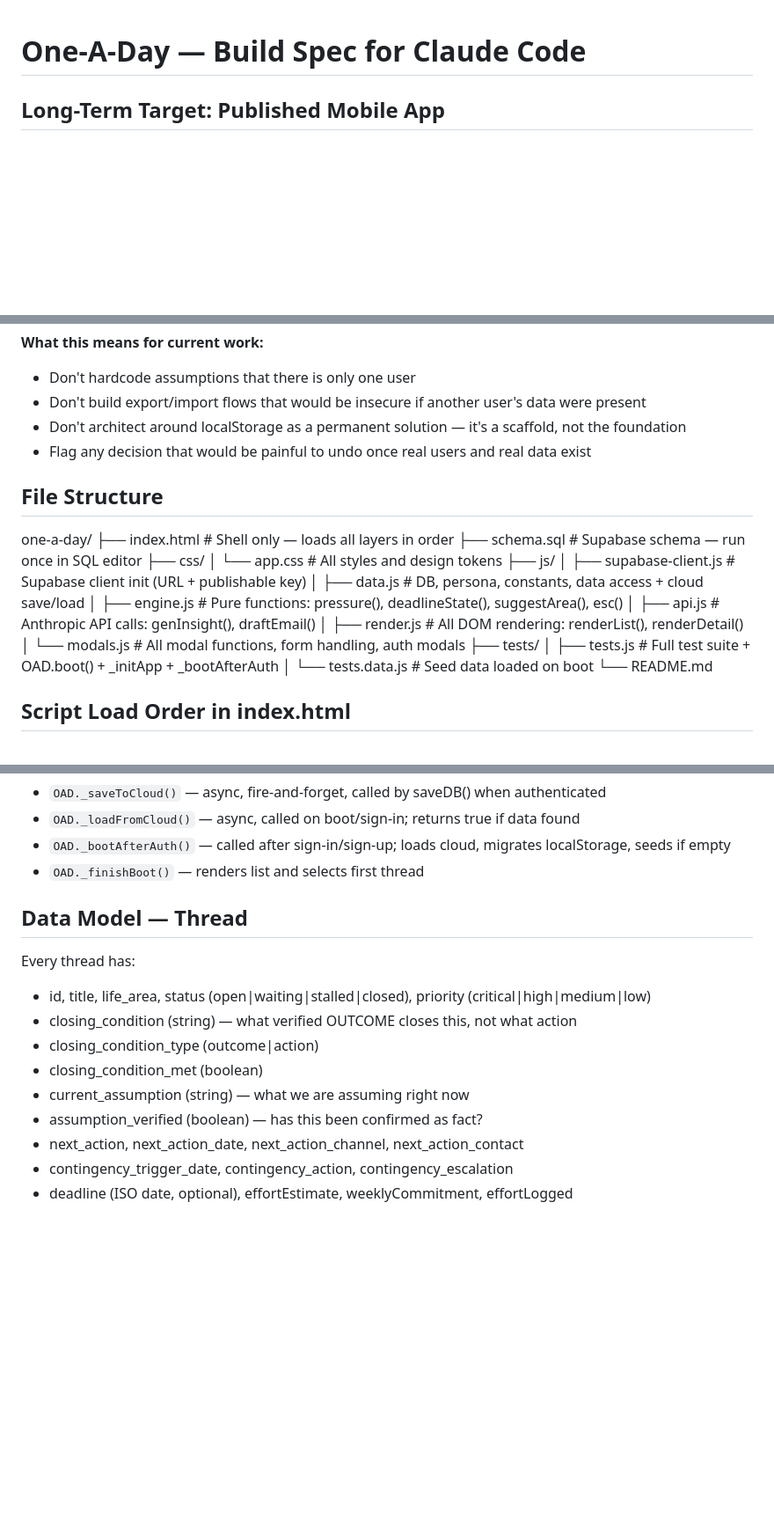
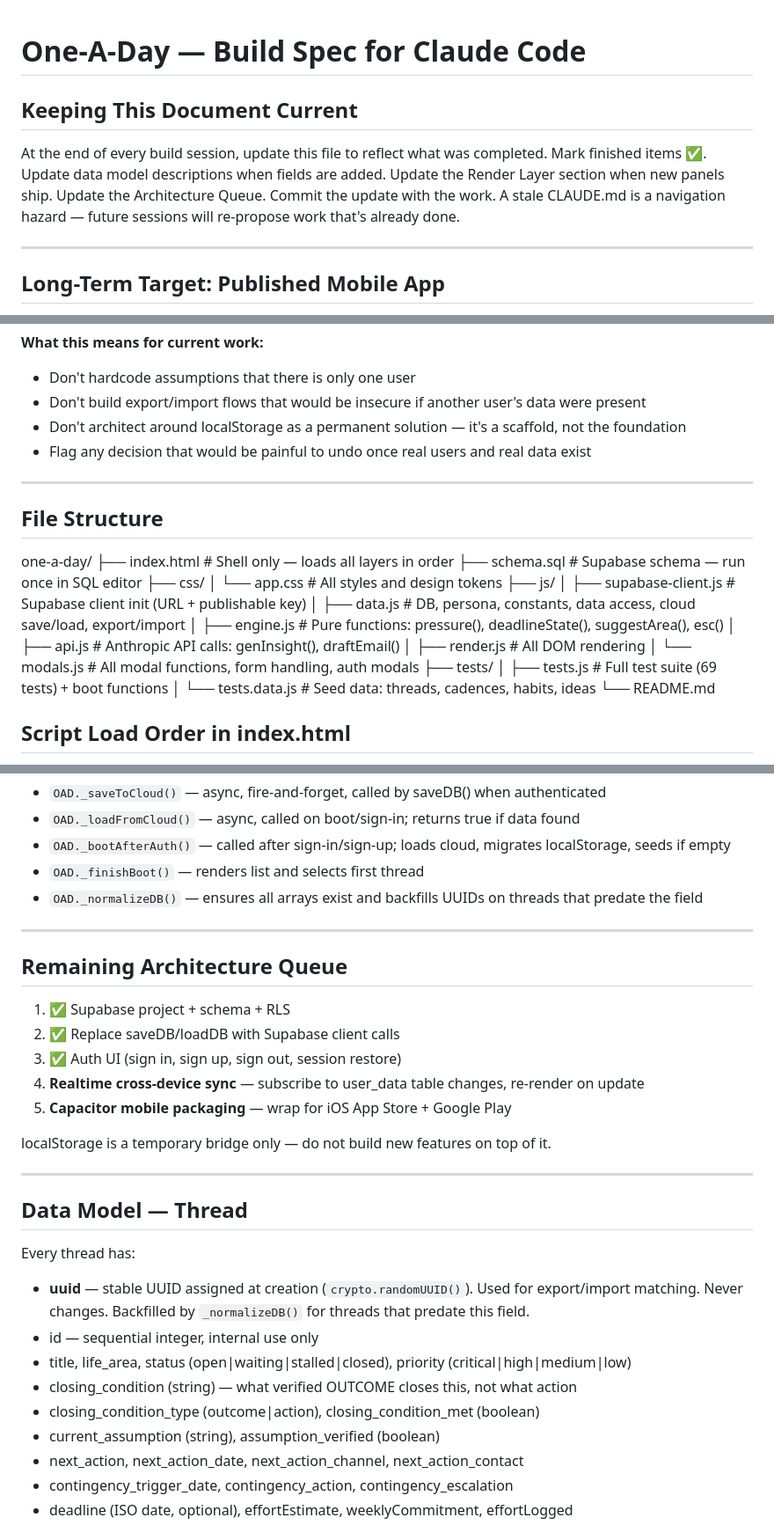
Before and after one commit to tjrandall/one-a-day, a Markdown page: CLAUDE.md, 3 parts joined by grey strips. Shown at 88% size. GitHub-like rendering; blank space fills up the shorter version.

```diff
--- a/CLAUDE.md
+++ b/CLAUDE.md
@@ -1,4 +1,9 @@
 # One-A-Day — Build Spec for Claude Code
+
+## Keeping This Document Current
+At the end of every build session, update this file to reflect what was completed. Mark finished items ✅. Update data model descriptions when fields are added. Update the Render Layer section when new panels ship. Update the Architecture Queue. Commit the update with the work. A stale CLAUDE.md is a navigation hazard — future sessions will re-propose work that's already done.
+
+---
 
 ## Long-Term Target: Published Mobile App
 The end goal is a published app on the iOS App Store and Google Play Store. Every architecture decision must be made with this in mind — not just what works on localhost today.
@@ -16,6 +21,8 @@ The end goal is a published app on the iOS App Store and Google Play Store. Ever
 - Don't architect around localStorage as a permanent solution — it's a scaffold, not the foundation
 - Flag any decision that would be painful to undo once real users and real data exist
 
+---
+
 ## File Structure
 one-a-day/
 ├── index.html              # Shell only — loads all layers in order
@@ -24,14 +31,14 @@ one-a-day/
 │   └── app.css             # All styles and design tokens
 ├── js/
 │   ├── supabase-client.js  # Supabase client init (URL + publishable key)
-│   ├── data.js             # DB, persona, constants, data access + cloud save/load
+│   ├── data.js             # DB, persona, constants, data access, cloud save/load, export/import
 │   ├── engine.js           # Pure functions: pressure(), deadlineState(), suggestArea(), esc()
 │   ├── api.js              # Anthropic API calls: genInsight(), draftEmail()
-│   ├── render.js           # All DOM rendering: renderList(), renderDetail()
+│   ├── render.js           # All DOM rendering
 │   └── modals.js           # All modal functions, form handling, auth modals
 ├── tests/
-│   ├── tests.js            # Full test suite + OAD.boot() + _initApp + _bootAfterAuth
-│   └── tests.data.js       # Seed data loaded on boot
+│   ├── tests.js            # Full test suite (69 tests) + boot functions
+│   └── tests.data.js       # Seed data: threads, cadences, habits, ideas
 └── README.md
 
 ## Script Load Order in index.html
@@ -57,15 +66,29 @@ All code lives on window.OAD = {}. No modules, no bundler — plain vanilla JS t
 - `OAD._loadFromCloud()` — async, called on boot/sign-in; returns true if data found
 - `OAD._bootAfterAuth()` — called after sign-in/sign-up; loads cloud, migrates localStorage, seeds if empty
 - `OAD._finishBoot()` — renders list and selects first thread
+- `OAD._normalizeDB()` — ensures all arrays exist and backfills UUIDs on threads that predate the field
+
+---
+
+## Remaining Architecture Queue
+1. ✅ Supabase project + schema + RLS
+2. ✅ Replace saveDB/loadDB with Supabase client calls
+3. ✅ Auth UI (sign in, sign up, sign out, session restore)
+4. **Realtime cross-device sync** — subscribe to user_data table changes, re-render on update
+5. **Capacitor mobile packaging** — wrap for iOS App Store + Google Play
+
+localStorage is a temporary bridge only — do not build new features on top of it.
+
+---
 
 ## Data Model — Thread
 Every thread has:
-- id, title, life_area, status (open|waiting|stalled|closed), priority (critical|high|medium|low)
+- **uuid** — stable UUID assigned at creation (`crypto.randomUUID()`). Used for export/import matching. Never changes. Backfilled by `_normalizeDB()` for threads that predate this field.
+- id — sequential integer, internal use only
+- title, life_area, status (open|waiting|stalled|closed), priority (critical|high|medium|low)
 - closing_condition (string) — what verified OUTCOME closes this, not what action
-- closing_condition_type (outcome|action)
-- closing_condition_met (boolean)
-- current_assumption (string) — what we are assuming right now
-- assumption_verified (boolean) — has this been confirmed as fact?
+- closing_condition_type (outcome|action), closing_condition_met (boolean)
+- current_assumption (string), assumption_verified (boolean)
 - next_action, next_action_date, next_action_channel, next_action_contact
 - contingency_trigger_date, contingency_action, contingency_escalation
 - deadline (ISO date, optional), effortEstimate, weeklyCommitment, effortLogged
```
Also changed, not shown: other parts of CLAUDE.md (+54 -79 lines).
